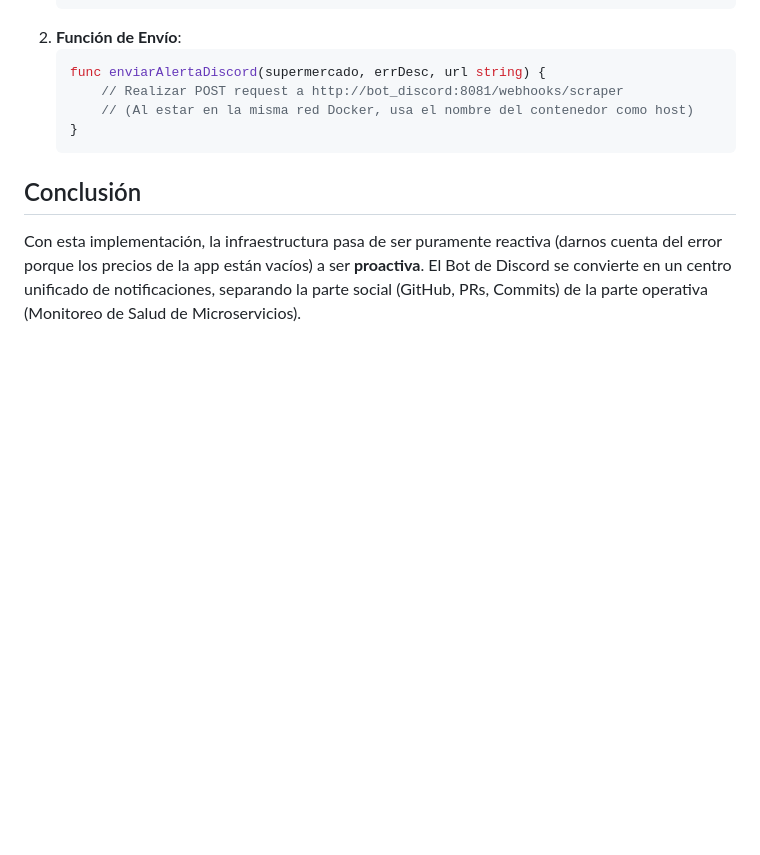
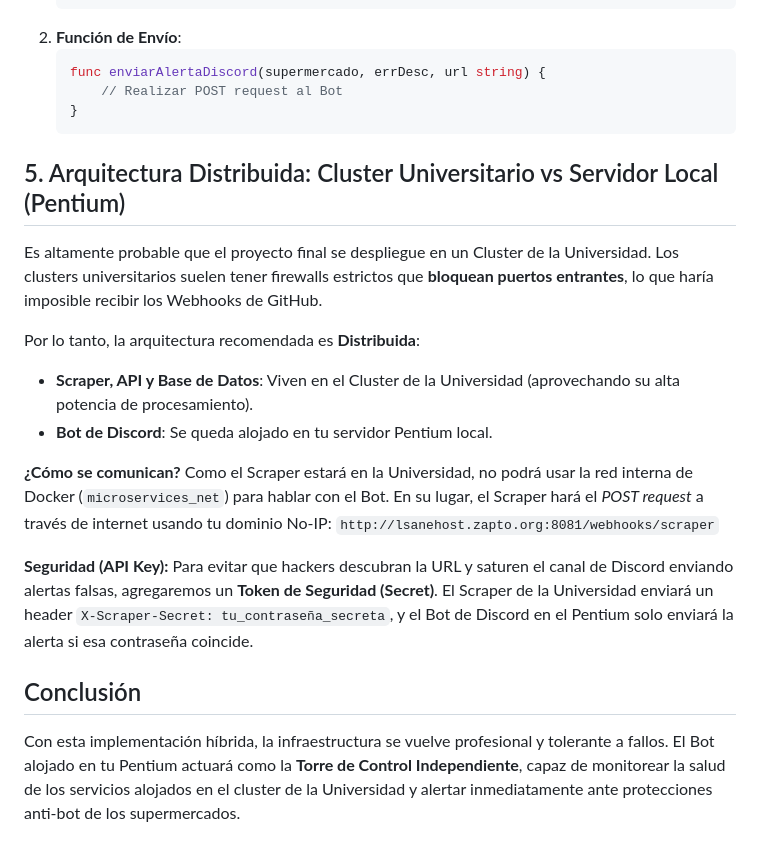
Before and after one commit to danirc2024/Taller_integracion_III, a Markdown page: docs/Investigaciones/Investigacion_Alertas_Scraper.md, the part around the change. Rendered like a GitHub page; blank space fills up the shorter version.

Commit message:
docs: añadir seccion de arquitectura distribuida para cluster de universidad

````diff
--- a/docs/Investigaciones/Investigacion_Alertas_Scraper.md
+++ b/docs/Investigaciones/Investigacion_Alertas_Scraper.md
@@ -66,10 +66,23 @@ Para implementar esta función cuando el equipo esté listo, se deben seguir est
 2. **Función de Envío**:
    ```go
    func enviarAlertaDiscord(supermercado, errDesc, url string) {
-       // Realizar POST request a http://bot_discord:8081/webhooks/scraper
-       // (Al estar en la misma red Docker, usa el nombre del contenedor como host)
+       // Realizar POST request al Bot
    }
    ```
 
+## 5. Arquitectura Distribuida: Cluster Universitario vs Servidor Local (Pentium)
+Es altamente probable que el proyecto final se despliegue en un Cluster de la Universidad. Los clusters universitarios suelen tener firewalls estrictos que **bloquean puertos entrantes**, lo que haría imposible recibir los Webhooks de GitHub.
+
+Por lo tanto, la arquitectura recomendada es **Distribuida**:
+- **Scraper, API y Base de Datos**: Viven en el Cluster de la Universidad (aprovechando su alta potencia de procesamiento).
+- **Bot de Discord**: Se queda alojado en tu servidor Pentium local.
+
+**¿Cómo se comunican?**
+Como el Scraper estará en la Universidad, no podrá usar la red interna de Docker (`microservices_net`) para hablar con el Bot. En su lugar, el Scraper hará el *POST request* a través de internet usando tu dominio No-IP:
+`http://lsanehost.zapto.org:8081/webhooks/scraper`
+
+**Seguridad (API Key):**
+Para evitar que hackers descubran la URL y saturen el canal de Discord enviando alertas falsas, agregaremos un **Token de Seguridad (Secret)**. El Scraper de la Universidad enviará un header `X-Scraper-Secret: tu_contraseña_secreta`, y el Bot de Discord en el Pentium solo enviará la alerta si esa contraseña coincide.
+
 ## Conclusión
-Con esta implementación, la infraestructura pasa de ser puramente reactiva (darnos cuenta del error porque los precios de la app están vacíos) a ser **proactiva**. El Bot de Discord se convierte en un centro unificado de notificaciones, separando la parte social (GitHub, PRs, Commits) de la parte operativa (Monitoreo de Salud de Microservicios).
+Con esta implementación híbrida, la infraestructura se vuelve profesional y tolerante a fallos. El Bot alojado en tu Pentium actuará como la **Torre de Control Independiente**, capaz de monitorear la salud de los servicios alojados en el cluster de la Universidad y alertar inmediatamente ante protecciones anti-bot de los supermercados.
````
